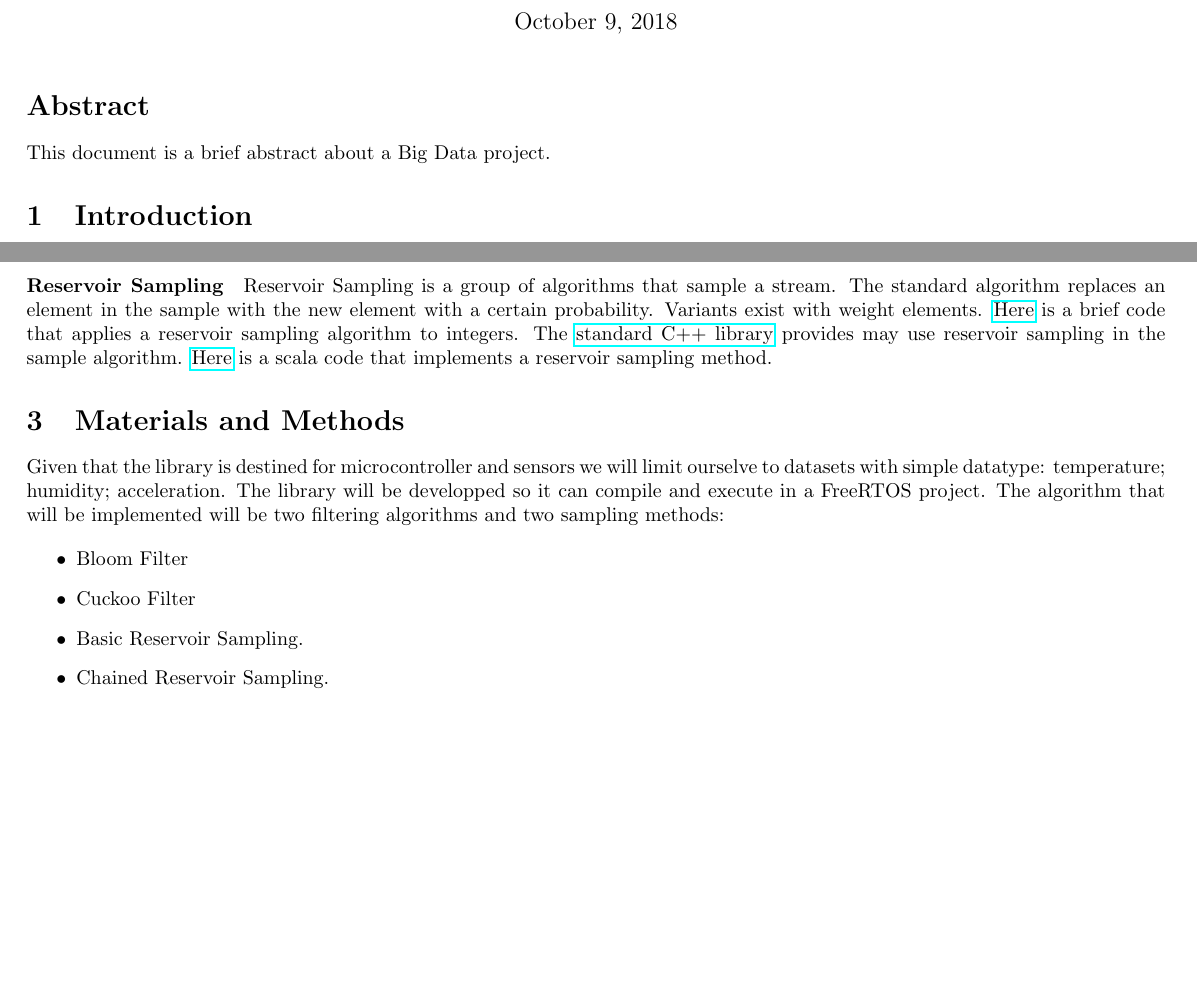
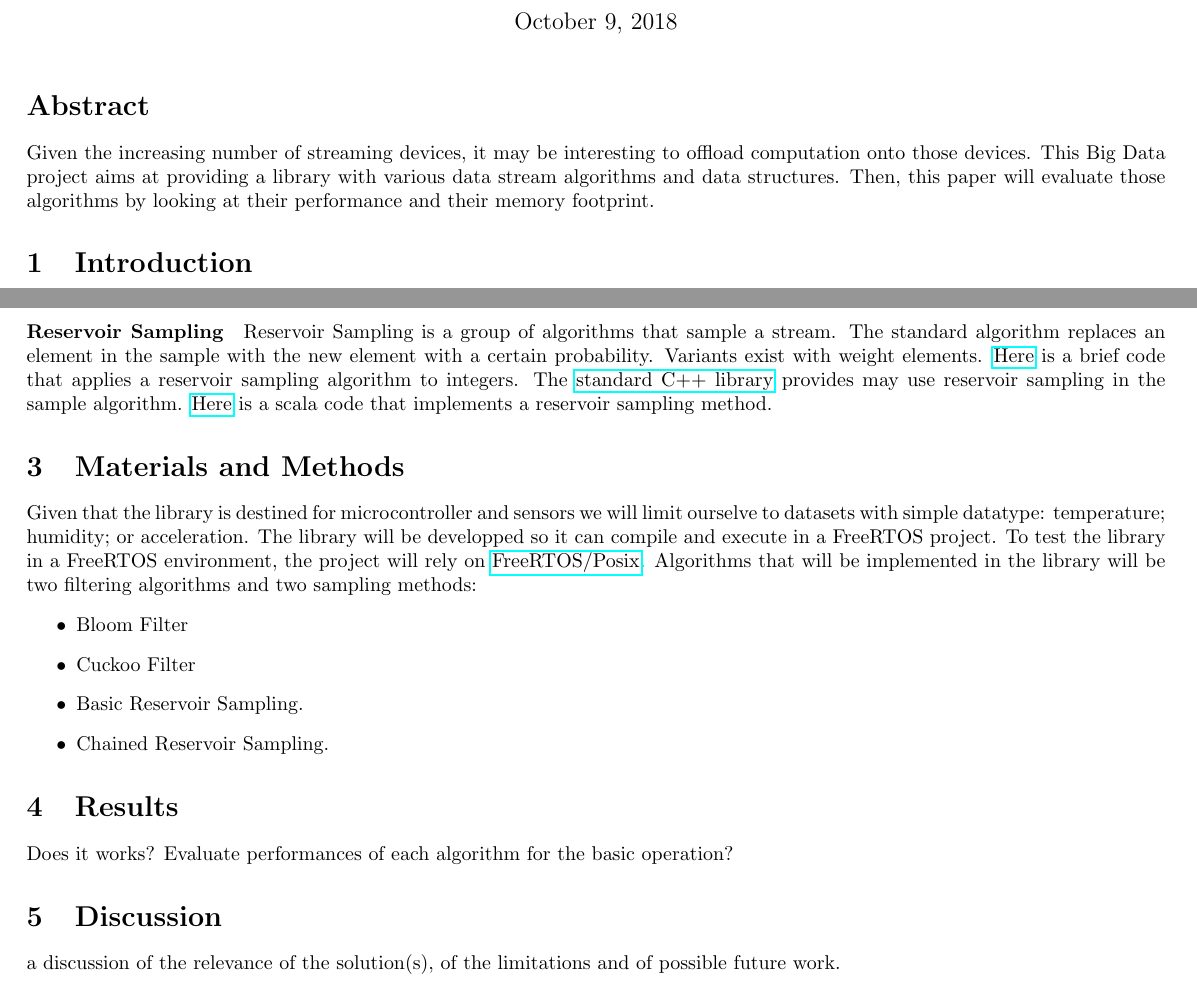
Before and after one commit to azazel7/Reading-Class, a LaTeX document (project/abstract.tex): two parts of pages 1 and 2 of 2, joined at a grey line, cut so that both start at the same text, the shorter picture padded with empty space. Compiled offline with pdfLaTeX.

Commit message:
Write a brief abstract for the project.

```diff
--- a/project/abstract.tex
+++ b/project/abstract.tex
@@ -11,8 +11,10 @@
 \maketitle
 
 \section*{Abstract}
-%a few sentences summarizing the document.
-This document is a brief abstract about a Big Data project.
+Given the increasing number of streaming devices, it may be interesting to offload computation onto those devices.
+This Big Data project aims at providing a library with various data stream algorithms and data structures.
+Then, this paper will evaluate those algorithms by looking at their performance and their memory footprint.
+
 \section{Introduction}
 The idea of an Internet of Things (IoT) has been growing during the past few years.
 IoT can be seen as large objects (i.e watch, fridge or cars) connected to internet as
@@ -90,10 +92,11 @@ overview of existing projects that provide algorithms to mine data stream.
 
 \section{Materials and Methods}
 Given that the library is destined for microcontroller and sensors we will limit ourselve to datasets
-with simple datatype: temperature; humidity; acceleration.
+with simple datatype: temperature; humidity; or acceleration.
 The library will be developped so it can compile and execute in a FreeRTOS project.
-The algorithm that will be implemented will be two filtering algorithms and two sampling methods:
-
+To test the library in a FreeRTOS environment, the project will rely on
+\href{https://www.freertos.org/FreeRTOS-simulator-for-Linux.html}{FreeRTOS/Posix}.
+Algorithms that will be implemented in the library will be two filtering algorithms and two sampling methods:
 \begin{itemize}
 	\item Bloom Filter
 	\item Cuckoo Filter
@@ -101,4 +104,8 @@ The algorithm that will be implemented will be two filtering algorithms and two
 	\item Chained Reservoir Sampling.
 \end{itemize}
 
+\section{Results}
+Does it works? Evaluate performances of each algorithm for the basic operation?
+\section{Discussion}
+a discussion of the relevance of the solution(s), of the limitations and of possible future work.
 \end{document}
```
